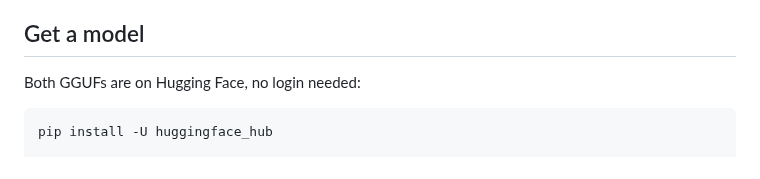
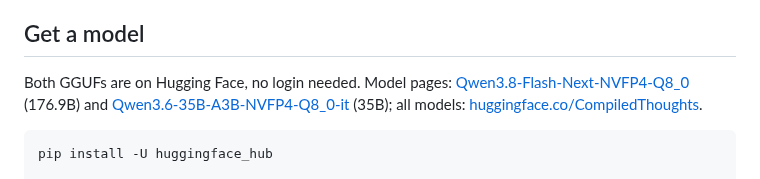
Before and after one commit to compiledthoughts/Inferred-Thoughts, a Markdown page: README.md, the part around the change. Rendered like a GitHub page.

Commit message:
README: link the Hugging Face model pages
Co-Authored-By: Claude Opus 5.5 <noreply@anthropic.com>

````diff
--- a/README.md
+++ b/README.md
@@ -110,7 +110,11 @@ prefill falls from ~724 tok/s at the start of a conversation to ~237 by 86k.
 
 ## Get a model
 
-Both GGUFs are on Hugging Face, no login needed:
+Both GGUFs are on Hugging Face, no login needed. Model pages:
+[Qwen3.8-Flash-Next-NVFP4-Q8_0](https://huggingface.co/CompiledThoughts/Qwen3.8-Flash-Next-NVFP4-Q8_0)
+(176.9B) and
+[Qwen3.6-35B-A3B-NVFP4-Q8_0-it](https://huggingface.co/CompiledThoughts/Qwen3.6-35B-A3B-NVFP4-Q8_0-it)
+(35B); all models: [huggingface.co/CompiledThoughts](https://huggingface.co/CompiledThoughts).
 
 ```bash
 pip install -U huggingface_hub
````
